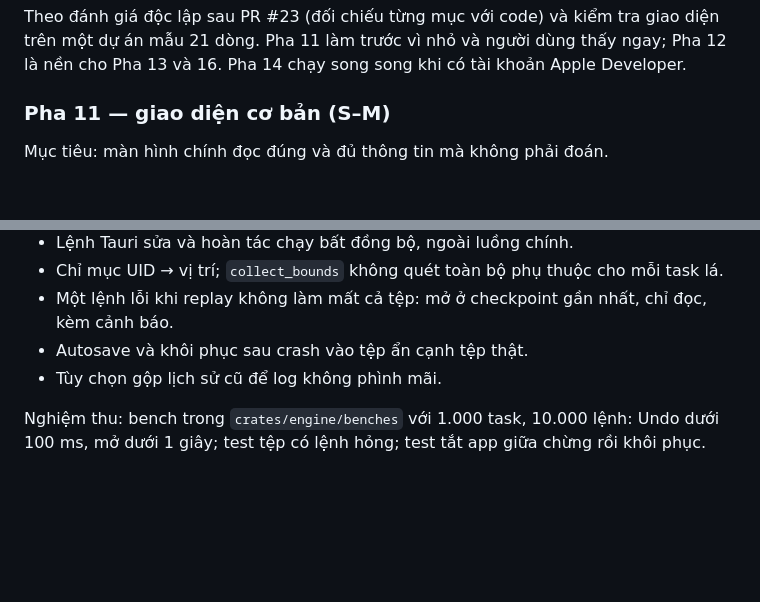
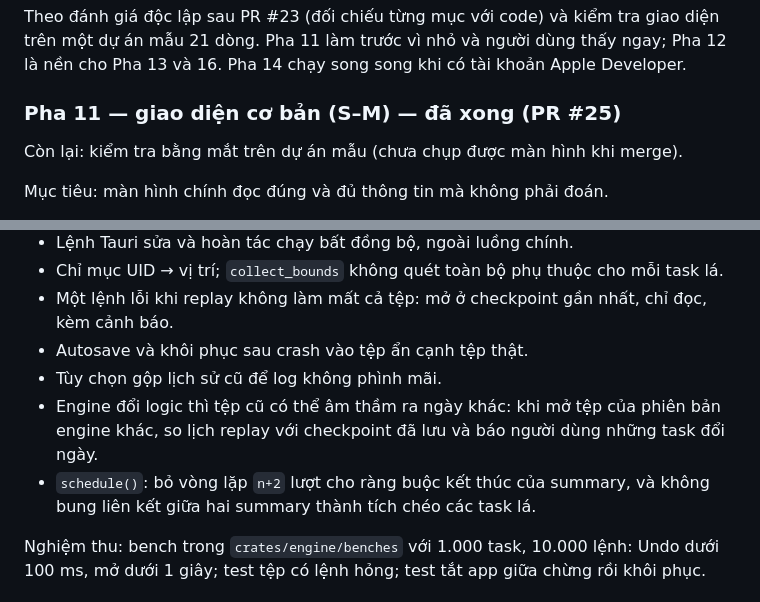
Before and after one commit to hoanghainh1188/project-decks, a Markdown page: .cursor/plans/projectdesk_macos_da6c3154.plan.md, 2 parts joined by grey strips. Drawn GitHub-style; blank space fills up the shorter version.

```diff
--- a/.cursor/plans/projectdesk_macos_da6c3154.plan.md
+++ b/.cursor/plans/projectdesk_macos_da6c3154.plan.md
@@ -288,7 +291,9 @@ Panel nhỏ cạnh Gantt, nhãn tiếng Việt và viết tắt trong ngoặc:
 
 Theo đánh giá độc lập sau PR #23 (đối chiếu từng mục với code) và kiểm tra giao diện trên một dự án mẫu 21 dòng. Pha 11 làm trước vì nhỏ và người dùng thấy ngay; Pha 12 là nền cho Pha 13 và 16. Pha 14 chạy song song khi có tài khoản Apple Developer.
 
-### Pha 11 — giao diện cơ bản (S–M)
+### Pha 11 — giao diện cơ bản (S–M) — đã xong (PR #25)
+
+Còn lại: kiểm tra bằng mắt trên dự án mẫu (chưa chụp được màn hình khi merge).
 
 Mục tiêu: màn hình chính đọc đúng và đủ thông tin mà không phải đoán.
 
@@ -311,6 +316,8 @@ Mục tiêu: undo, mở tệp và sửa không làm đứng UI ở dự án lớ
 - Một lệnh lỗi khi replay không làm mất cả tệp: mở ở checkpoint gần nhất, chỉ đọc, kèm cảnh báo.
 - Autosave và khôi phục sau crash vào tệp ẩn cạnh tệp thật.
 - Tùy chọn gộp lịch sử cũ để log không phình mãi.
+- Engine đổi logic thì tệp cũ có thể âm thầm ra ngày khác: khi mở tệp của phiên bản engine khác, so lịch replay với checkpoint đã lưu và báo người dùng những task đổi ngày.
+- `schedule()`: bỏ vòng lặp `n+2` lượt cho ràng buộc kết thúc của summary, và không bung liên kết giữa hai summary thành tích chéo các task lá.
 
 Nghiệm thu: bench trong `crates/engine/benches` với 1.000 task, 10.000 lệnh: Undo dưới 100 ms, mở dưới 1 giây; test tệp có lệnh hỏng; test tắt app giữa chừng rồi khôi phục.
 
```
Also changed, not shown: other parts of .cursor/plans/projectdesk_macos_da6c3154.plan.md (+15 -5 lines).
